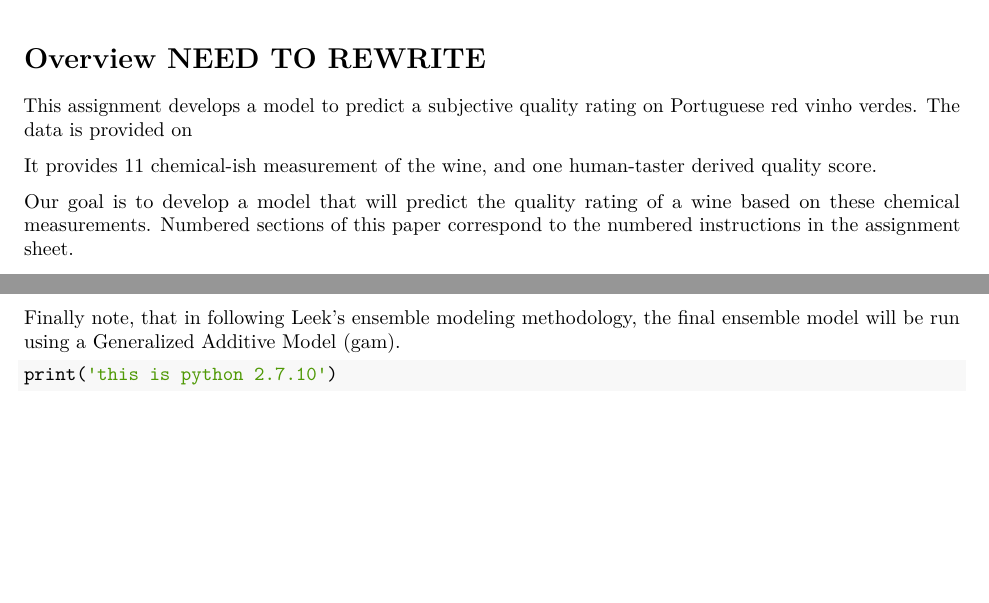
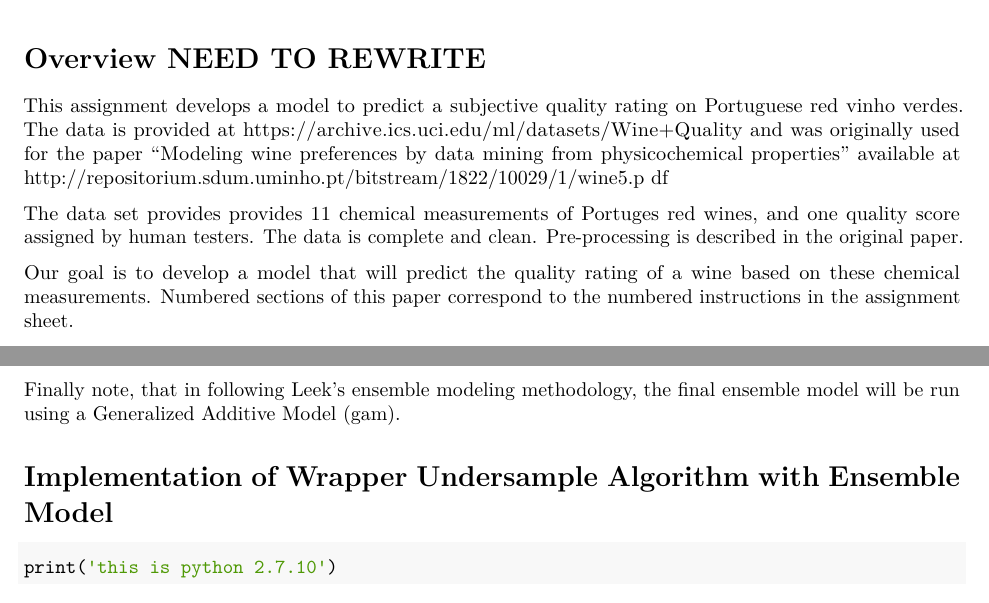
Before and after one commit to asterix135/CMTH642_Assignments, an R Markdown document (Assignment3/Assignment3_C_Graham.Rmd): two parts of pages 1 and 6 of 6, joined at a grey line, cut so that both start at the same text, the shorter picture padded with empty space. Rendered offline with R 4.5, knitr and Pandoc, then LaTeX, with nearby package versions; some code elsewhere in the file could not run offline.

Commit message:
main document updated

````diff
--- a/Assignment3/Assignment3_C_Graham.Rmd
+++ b/Assignment3/Assignment3_C_Graham.Rmd
@@ -8,10 +8,15 @@ output: pdf_document
 # Overview **NEED TO REWRITE**
 
 This assignment develops a model to predict a subjective quality rating on
-Portuguese red vinho verdes.  The data is provided on
+Portuguese red vinho verdes.  The data is provided at
+https://archive.ics.uci.edu/ml/datasets/Wine+Quality and was originally used for
+the paper "Modeling wine preferences by data mining from physicochemical
+properties" available at
+http://repositorium.sdum.uminho.pt/bitstream/1822/10029/1/wine5.p df
 
-It provides 11 chemical-ish measurement of the wine, and one human-taster
-derived quality score.
+The data set provides provides 11 chemical measurements of Portuges red wines,
+and one quality score assigned by human testers.  The data is complete and
+clean.  Pre-processing is described in the original paper.
 
 Our goal is to develop a model that will predict the quality rating of a wine
 based on these chemical measurements.  Numbered sections of this paper
@@ -197,6 +202,10 @@ introducing erroneous re-classification.
 Finally note, that in following Leek's ensemble modeling methodology, the final
 ensemble model will be run using a Generalized Additive Model (gam).
 
+# Implementation of Wrapper Undersample Algorithm with Ensemble Model
+
+
+
 ```{r initial models, cache=TRUE, message=FALSE}
 
 ```
````
